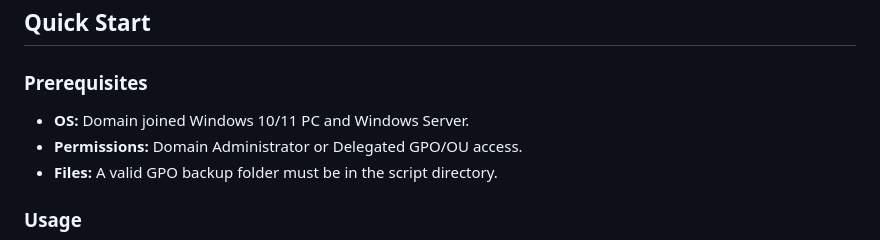
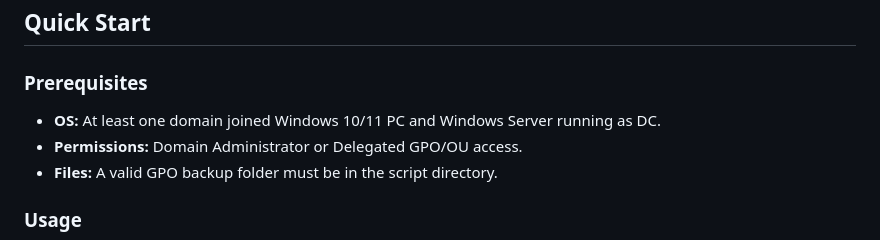
Before and after one commit to JustKiddings/GPORT, a Markdown page: README.md, the part around the change. GitHub-like rendering.

Commit message:
Clarification

```diff
--- a/README.md
+++ b/README.md
@@ -5,7 +5,7 @@
 ## Quick Start
 
 ### Prerequisites
-* **OS:** Domain joined Windows 10/11 PC and Windows Server.
+* **OS:** At least one domain joined Windows 10/11 PC and Windows Server running as DC.
 * **Permissions:** Domain Administrator or Delegated GPO/OU access.
 * **Files:** A valid GPO backup folder must be in the script directory.
 
```
